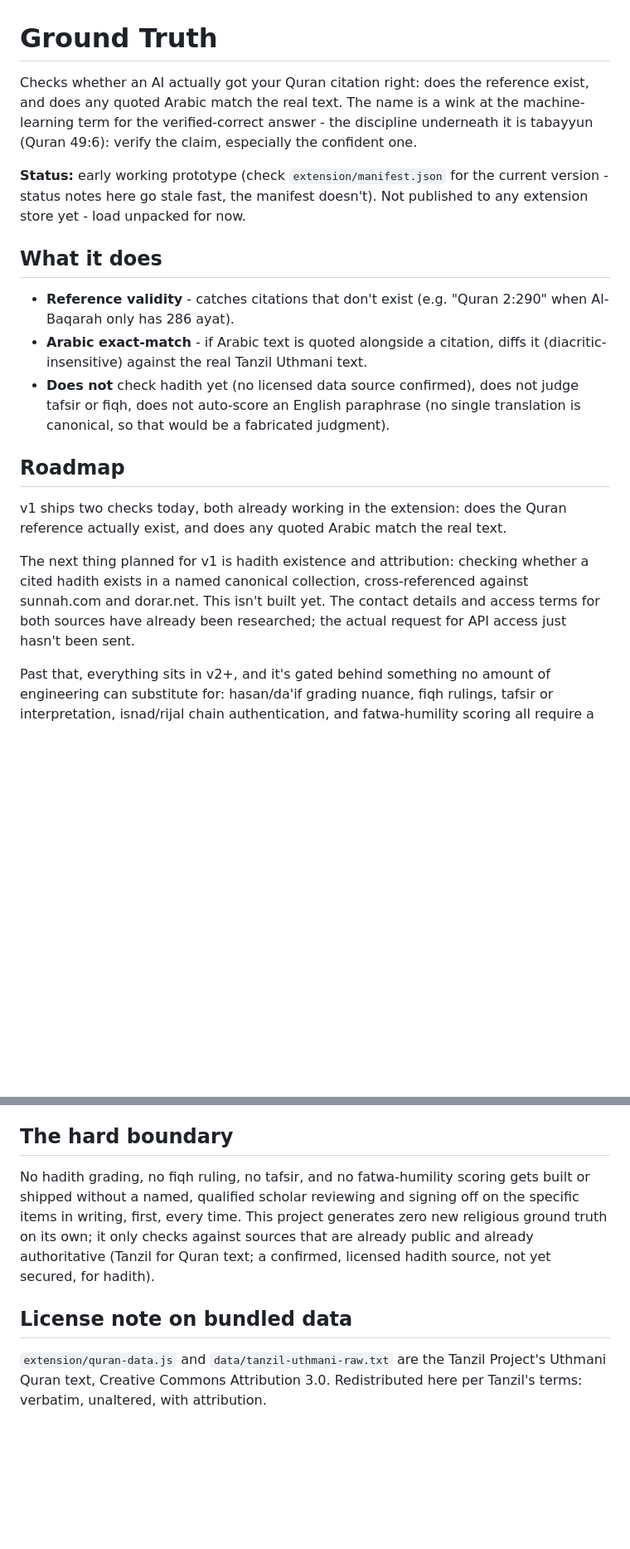
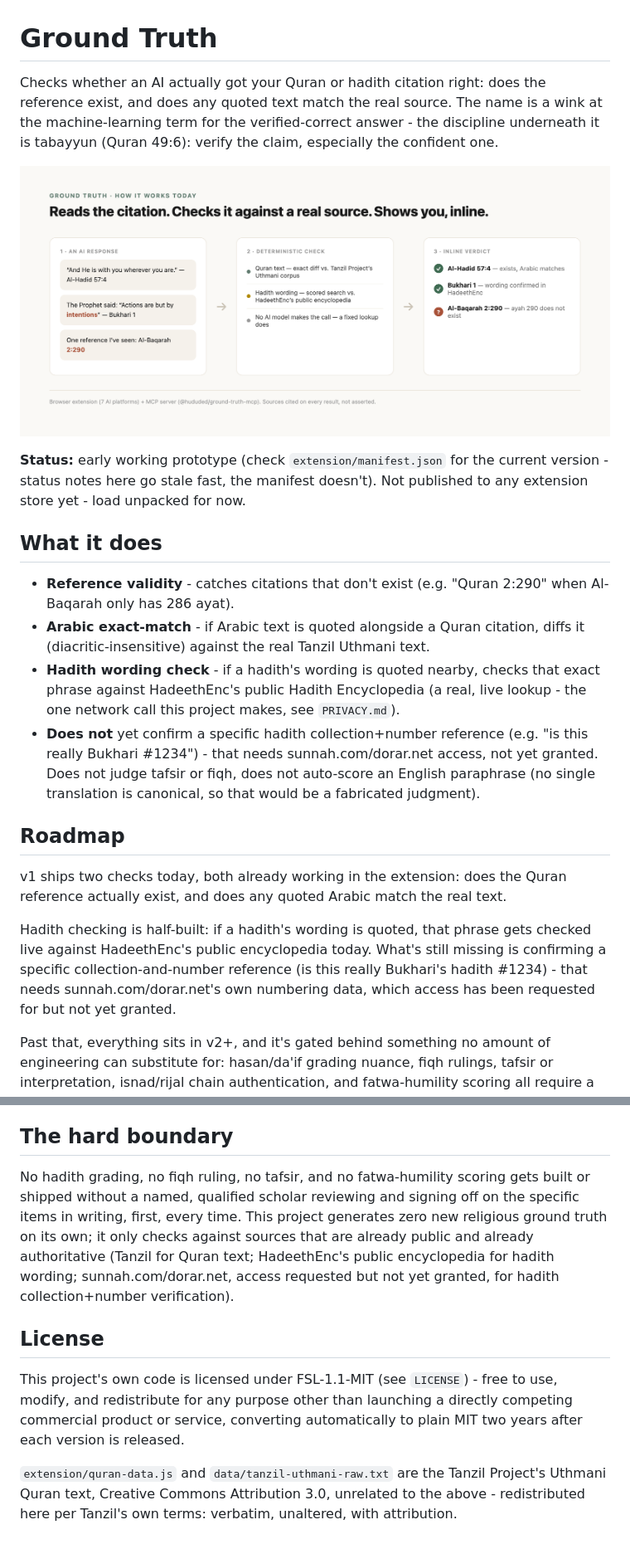
Before and after one commit to hududed/ground-truth, a Markdown page: README.md, 2 parts joined by grey strips. Shown at 83% size. Drawn GitHub-style; pictures changed too: docs/graphical-abstract.png (added); blank space fills up the shorter version.

Commit message:
Add FSL-1.1-MIT license and a graphical abstract to the README
License: free for any purpose except a directly competing commercial
product/service, auto-converting to plain MIT two years after each
release - protects against an immediate clone-and-compete relaunch
without restricting ordinary use, forking, or contribution.

Graphical abstract shows the actual current pipeline (Quran exact-diff
via Tanzil, hadith wording check via HadeethEnc, inline verdict) - not
an aspirational diagram.

```diff
--- a/README.md
+++ b/README.md
@@ -1,20 +1,23 @@
 # Ground Truth
 
-Checks whether an AI actually got your Quran citation right: does the reference exist, and does any quoted Arabic match the real text. The name is a wink at the machine-learning term for the verified-correct answer - the discipline underneath it is tabayyun (Quran 49:6): verify the claim, especially the confident one.
+Checks whether an AI actually got your Quran or hadith citation right: does the reference exist, and does any quoted text match the real source. The name is a wink at the machine-learning term for the verified-correct answer - the discipline underneath it is tabayyun (Quran 49:6): verify the claim, especially the confident one.
+
+![Ground Truth graphical abstract: an AI response is checked against Tanzil (Quran) and HadeethEnc (hadith wording), producing an inline verdict](docs/graphical-abstract.png)
 
 **Status:** early working prototype (check `extension/manifest.json` for the current version - status notes here go stale fast, the manifest doesn't). Not published to any extension store yet - load unpacked for now.
 
 ## What it does
 
 - **Reference validity** - catches citations that don't exist (e.g. "Quran 2:290" when Al-Baqarah only has 286 ayat).
-- **Arabic exact-match** - if Arabic text is quoted alongside a citation, diffs it (diacritic-insensitive) against the real Tanzil Uthmani text.
-- **Does not** check hadith yet (no licensed data source confirmed), does not judge tafsir or fiqh, does not auto-score an English paraphrase (no single translation is canonical, so that would be a fabricated judgment).
+- **Arabic exact-match** - if Arabic text is quoted alongside a Quran citation, diffs it (diacritic-insensitive) against the real Tanzil Uthmani text.
+- **Hadith wording check** - if a hadith's wording is quoted nearby, checks that exact phrase against HadeethEnc's public Hadith Encyclopedia (a real, live lookup - the one network call this project makes, see `PRIVACY.md`).
+- **Does not** yet confirm a specific hadith collection+number reference (e.g. "is this really Bukhari #1234") - that needs sunnah.com/dorar.net access, not yet granted. Does not judge tafsir or fiqh, does not auto-score an English paraphrase (no single translation is canonical, so that would be a fabricated judgment).
 
 ## Roadmap
 
 v1 ships two checks today, both already working in the extension: does the Quran reference actually exist, and does any quoted Arabic match the real text.
 
-The next thing planned for v1 is hadith existence and attribution: checking whether a cited hadith exists in a named canonical collection, cross-referenced against sunnah.com and dorar.net. This isn't built yet. The contact details and access terms for both sources have already been researched; the actual request for API access just hasn't been sent.
+Hadith checking is half-built: if a hadith's wording is quoted, that phrase gets checked live against HadeethEnc's public encyclopedia today. What's still missing is confirming a specific collection-and-number reference (is this really Bukhari's hadith #1234) - that needs sunnah.com/dorar.net's own numbering data, which access has been requested for but not yet granted.
 
 Past that, everything sits in v2+, and it's gated behind something no amount of engineering can substitute for: hasan/da'if grading nuance, fiqh rulings, tafsir or interpretation, isnad/rijal chain authentication, and fatwa-humility scoring all require a named, qualified scholar to review and sign off on the specific items before any of it ships. That's not caution for its own sake. A citation checker that quietly starts grading hadith authenticity or weighing in on fiqh stops being a citation checker - it becomes an accidental claim to religious authority, without anyone deciding that on purpose. v1 sidesteps this entirely by only diffing against sources everyone already treats as canonical. v2 doesn't get to skip the same discipline just because it's harder to build around.
 
@@ -31,8 +34,10 @@ If you're a scholar willing to sanity-check a small, narrow set of items (does t
 
 ## The hard boundary
 
-No hadith grading, no fiqh ruling, no tafsir, and no fatwa-humility scoring gets built or shipped without a named, qualified scholar reviewing and signing off on the specific items in writing, first, every time. This project generates zero new religious ground truth on its own; it only checks against sources that are already public and already authoritative (Tanzil for Quran text; a confirmed, licensed hadith source, not yet secured, for hadith).
+No hadith grading, no fiqh ruling, no tafsir, and no fatwa-humility scoring gets built or shipped without a named, qualified scholar reviewing and signing off on the specific items in writing, first, every time. This project generates zero new religious ground truth on its own; it only checks against sources that are already public and already authoritative (Tanzil for Quran text; HadeethEnc's public encyclopedia for hadith wording; sunnah.com/dorar.net, access requested but not yet granted, for hadith collection+number verification).
 
-## License note on bundled data
+## License
 
-`extension/quran-data.js` and `data/tanzil-uthmani-raw.txt` are the Tanzil Project's Uthmani Quran text, Creative Commons Attribution 3.0. Redistributed here per Tanzil's terms: verbatim, unaltered, with attribution.
+This project's own code is licensed under FSL-1.1-MIT (see `LICENSE`) - free to use, modify, and redistribute for any purpose other than launching a directly competing commercial product or service, converting automatically to plain MIT two years after each version is released.
+
+`extension/quran-data.js` and `data/tanzil-uthmani-raw.txt` are the Tanzil Project's Uthmani Quran text, Creative Commons Attribution 3.0, unrelated to the above - redistributed here per Tanzil's own terms: verbatim, unaltered, with attribution.
```
Also changed, not shown: 2 other files.
